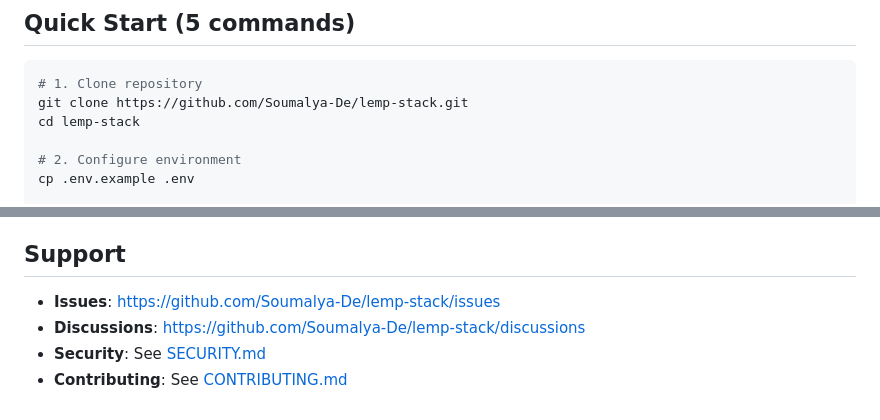
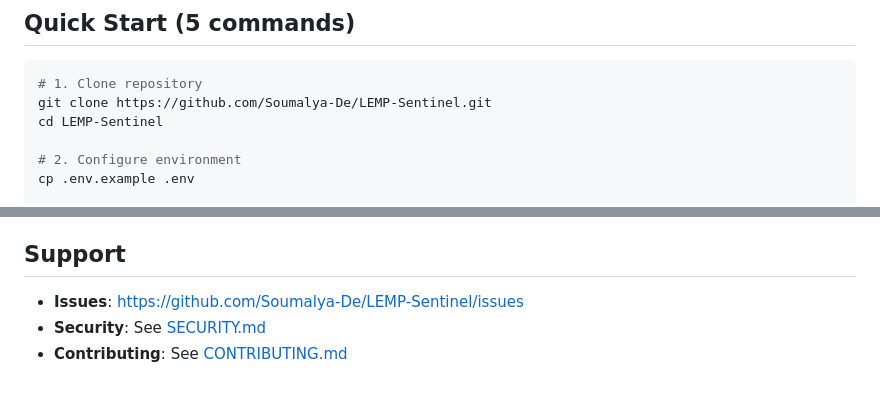
Before and after one commit to Soumalya-De/LEMP-Sentinel, a Markdown page: docs/quickstart.md, 2 parts joined by grey strips. Rendered like a GitHub page.

````diff
--- a/docs/quickstart.md
+++ b/docs/quickstart.md
@@ -53,8 +53,8 @@ choco install make
 
 ```bash
 # 1. Clone repository
-git clone https://github.com/Soumalya-De/lemp-stack.git
-cd lemp-stack
+git clone https://github.com/Soumalya-De/LEMP-Sentinel.git
+cd LEMP-Sentinel
 
 # 2. Configure environment
 cp .env.example .env
@@ -350,7 +350,6 @@ Before deploying to production:
 
 ## Support
 
-- **Issues**: https://github.com/Soumalya-De/lemp-stack/issues
-- **Discussions**: https://github.com/Soumalya-De/lemp-stack/discussions
+- **Issues**: https://github.com/Soumalya-De/LEMP-Sentinel/issues
 - **Security**: See [SECURITY.md](../SECURITY.md)
 - **Contributing**: See [CONTRIBUTING.md](../CONTRIBUTING.md)
````
Also changed, not shown: README.md (+5 -6 lines), docs/ci-cd-workflows.md (+3 -3 lines).
